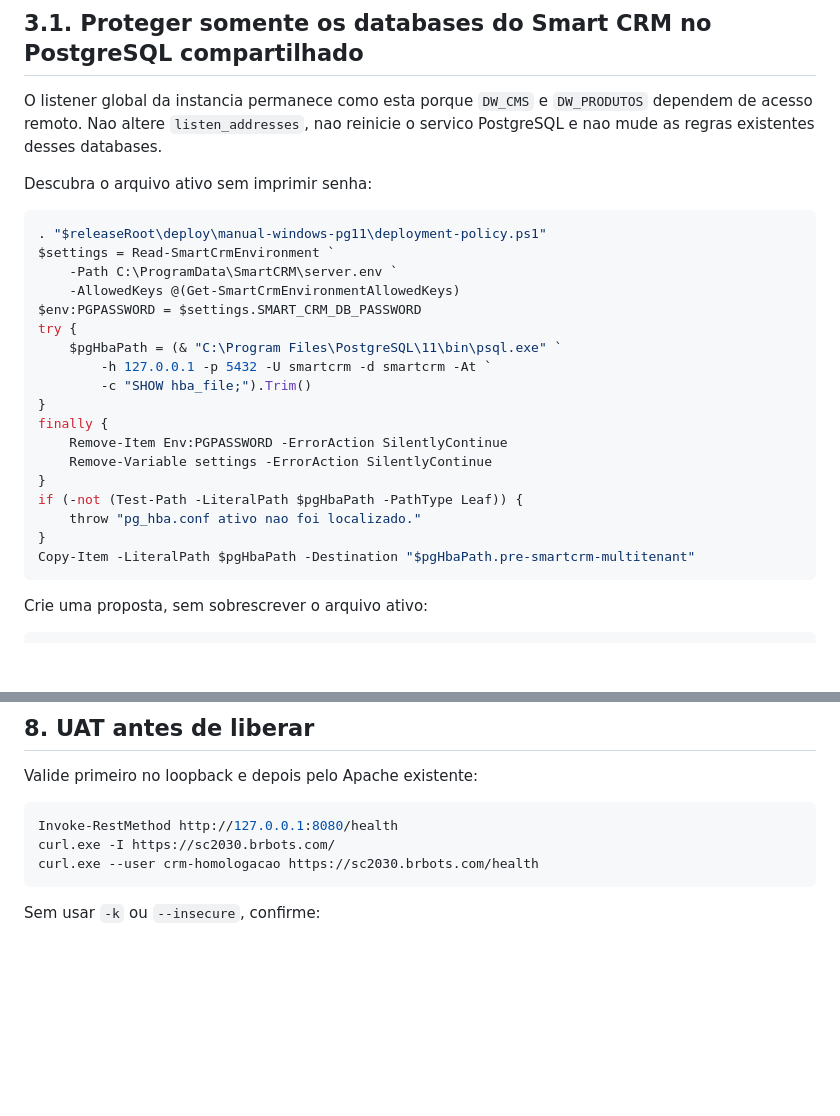
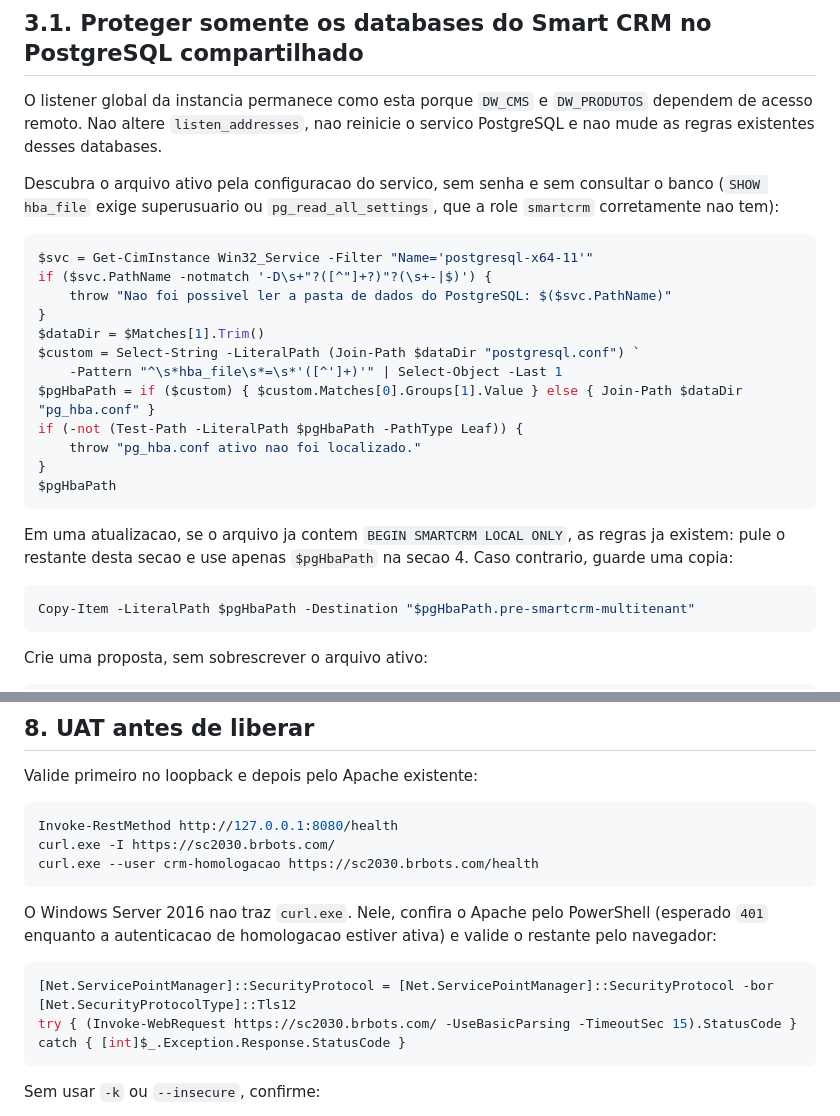
Before and after one commit to lamarcon/smart_crm, a Markdown page: deploy/manual-windows-pg11/LEIA-ME.md, 2 parts joined by grey strips. GitHub-like rendering; blank space fills up the shorter version.

````diff
--- a/deploy/manual-windows-pg11/LEIA-ME.md
+++ b/deploy/manual-windows-pg11/LEIA-ME.md
@@ -113,26 +142,26 @@ A pasta nova deve conter `app`, `migrations`, `migrations_control`, `wheelhouse`
 
 O listener global da instancia permanece como esta porque `DW_CMS` e `DW_PRODUTOS` dependem de acesso remoto. Nao altere `listen_addresses`, nao reinicie o servico PostgreSQL e nao mude as regras existentes desses databases.
 
-Descubra o arquivo ativo sem imprimir senha:
+Descubra o arquivo ativo pela configuracao do servico, sem senha e sem consultar o banco (`SHOW hba_file` exige superusuario ou `pg_read_all_settings`, que a role `smartcrm` corretamente nao tem):
 
 ```powershell
-. "$releaseRoot\deploy\manual-windows-pg11\deployment-policy.ps1"
-$settings = Read-SmartCrmEnvironment `
-    -Path C:\ProgramData\SmartCRM\server.env `
-    -AllowedKeys @(Get-SmartCrmEnvironmentAllowedKeys)
-$env:PGPASSWORD = $settings.SMART_CRM_DB_PASSWORD
-try {
-    $pgHbaPath = (& "C:\Program Files\PostgreSQL\11\bin\psql.exe" `
-        -h 127.0.0.1 -p 5432 -U smartcrm -d smartcrm -At `
-        -c "SHOW hba_file;").Trim()
+$svc = Get-CimInstance Win32_Service -Filter "Name='postgresql-x64-11'"
+if ($svc.PathName -notmatch '-D\s+"?([^"]+?)"?(\s+-|$)') {
+    throw "Nao foi possivel ler a pasta de dados do PostgreSQL: $($svc.PathName)"
 }
-finally {
-    Remove-Item Env:PGPASSWORD -ErrorAction SilentlyContinue
-    Remove-Variable settings -ErrorAction SilentlyContinue
-}
+$dataDir = $Matches[1].Trim()
+$custom = Select-String -LiteralPath (Join-Path $dataDir "postgresql.conf") `
+    -Pattern "^\s*hba_file\s*=\s*'([^']+)'" | Select-Object -Last 1
+$pgHbaPath = if ($custom) { $custom.Matches[0].Groups[1].Value } else { Join-Path $dataDir "pg_hba.conf" }
 if (-not (Test-Path -LiteralPath $pgHbaPath -PathType Leaf)) {
     throw "pg_hba.conf ativo nao foi localizado."
 }
+$pgHbaPath
+```
+
+Em uma atualizacao, se o arquivo ja contem `BEGIN SMARTCRM LOCAL ONLY`, as regras ja existem: pule o restante desta secao e use apenas `$pgHbaPath` na secao 4. Caso contrario, guarde uma copia:
+
+```powershell
 Copy-Item -LiteralPath $pgHbaPath -Destination "$pgHbaPath.pre-smartcrm-multitenant"
 ```
 
@@ -487,6 +516,14 @@ curl.exe -I https://sc2030.brbots.com/
 curl.exe --user crm-homologacao https://sc2030.brbots.com/health
 ```
 
+O Windows Server 2016 nao traz `curl.exe`. Nele, confira o Apache pelo PowerShell (esperado `401` enquanto a autenticacao de homologacao estiver ativa) e valide o restante pelo navegador:
+
+```powershell
+[Net.ServicePointManager]::SecurityProtocol = [Net.ServicePointManager]::SecurityProtocol -bor [Net.SecurityProtocolType]::Tls12
+try { (Invoke-WebRequest https://sc2030.brbots.com/ -UseBasicParsing -TimeoutSec 15).StatusCode }
+catch { [int]$_.Exception.Response.StatusCode }
+```
+
 Sem usar `-k` ou `--insecure`, confirme:
 
 - raiz apresenta o localizador de empresa;
````
Also changed, not shown: other parts of deploy/manual-windows-pg11/LEIA-ME.md (+29 -0 lines), AI_HANDOFF.md (+5 -4 lines).
